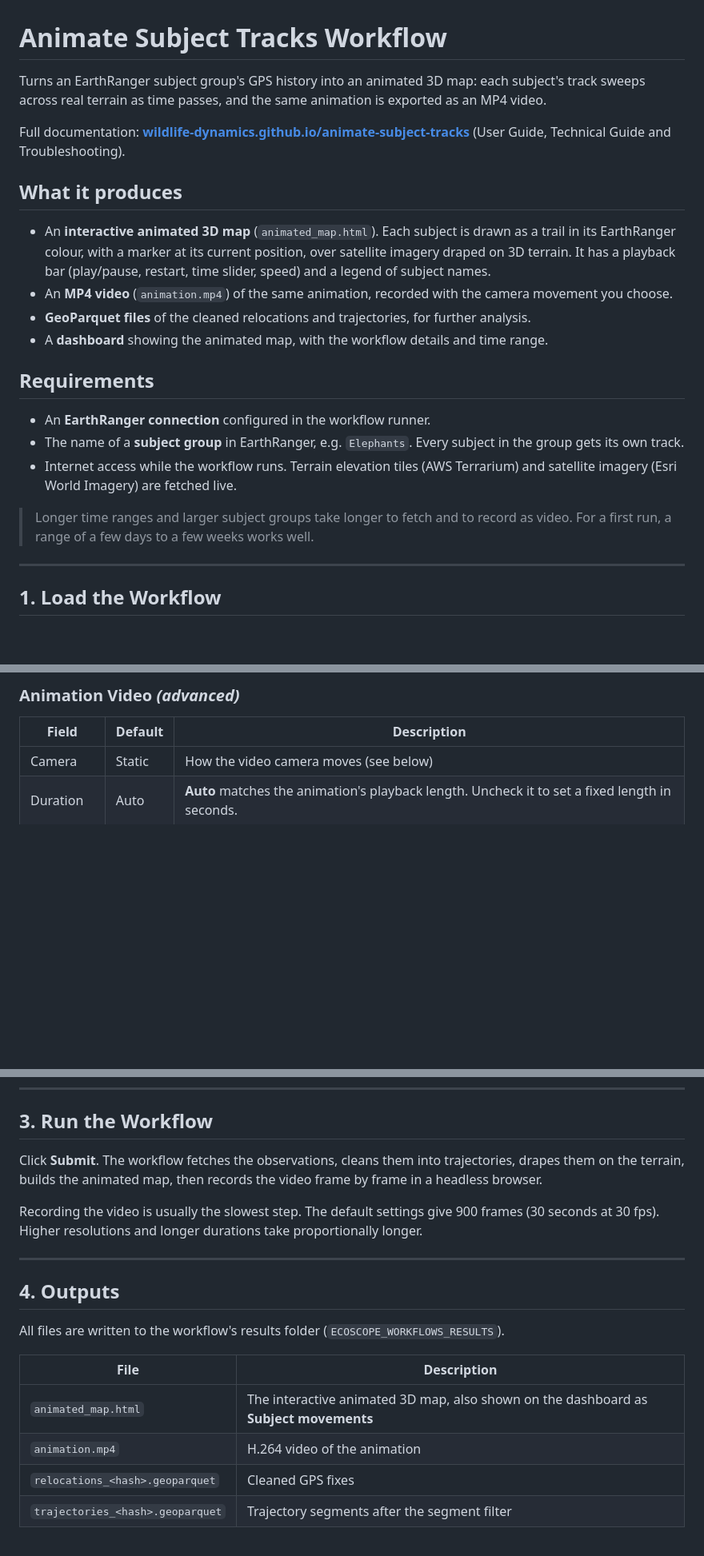
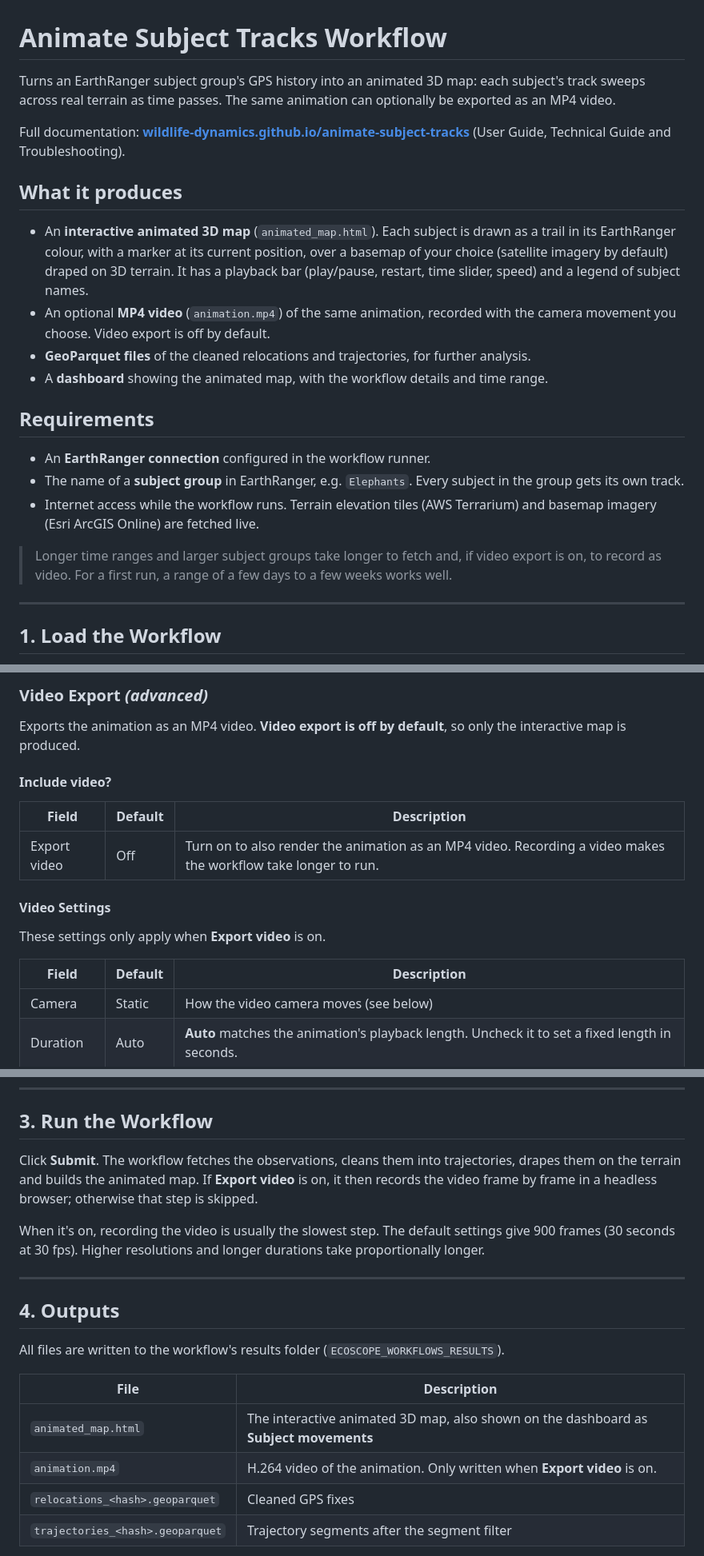
Before and after one commit to wildlife-dynamics/animate-subject-tracks, a Markdown page: README.md, 3 parts joined by grey strips. Shown: that part at 80% size. Rendered like a GitHub page; blank space fills up the shorter version.

```diff
--- a/README.md
+++ b/README.md
@@ -1,13 +1,13 @@
 # Animate Subject Tracks Workflow
 
-Turns an EarthRanger subject group's GPS history into an animated 3D map: each subject's track sweeps across real terrain as time passes, and the same animation is exported as an MP4 video.
+Turns an EarthRanger subject group's GPS history into an animated 3D map: each subject's track sweeps across real terrain as time passes. The same animation can optionally be exported as an MP4 video.
 
 Full documentation: **[wildlife-dynamics.github.io/animate-subject-tracks](https://wildlife-dynamics.github.io/animate-subject-tracks/)** (User Guide, Technical Guide and Troubleshooting).
 
 ## What it produces
 
-- An **interactive animated 3D map** (`animated_map.html`). Each subject is drawn as a trail in its EarthRanger colour, with a marker at its current position, over satellite imagery draped on 3D terrain. It has a playback bar (play/pause, restart, time slider, speed) and a legend of subject names.
-- An **MP4 video** (`animation.mp4`) of the same animation, recorded with the camera movement you choose.
+- An **interactive animated 3D map** (`animated_map.html`). Each subject is drawn as a trail in its EarthRanger colour, with a marker at its current position, over a basemap of your choice (satellite imagery by default) draped on 3D terrain. It has a playback bar (play/pause, restart, time slider, speed) and a legend of subject names.
+- An optional **MP4 video** (`animation.mp4`) of the same animation, recorded with the camera movement you choose. Video export is off by default.
 - **GeoParquet files** of the cleaned relocations and trajectories, for further analysis.
 - A **dashboard** showing the animated map, with the workflow details and time range.
 
@@ -15,9 +15,9 @@ Full documentation: **[wildlife-dynamics.github.io/animate-subject-tracks](https
 
 - An **EarthRanger connection** configured in the workflow runner.
 - The name of a **subject group** in EarthRanger, e.g. `Elephants`. Every subject in the group gets its own track.
-- Internet access while the workflow runs. Terrain elevation tiles (AWS Terrarium) and satellite imagery (Esri World Imagery) are fetched live.
+- Internet access while the workflow runs. Terrain elevation tiles (AWS Terrarium) and basemap imagery (Esri ArcGIS Online) are fetched live.
 
-> Longer time ranges and larger subject groups take longer to fetch and to record as video. For a first run, a range of a few days to a few weeks works well.
+> Longer time ranges and larger subject groups take longer to fetch and, if video export is on, to record as video. For a first run, a range of a few days to a few weeks works well.
 
 ---
 
@@ -123,5 +144,17 @@ Sets which parts of the playback bar appear on the interactive map: play/pause,
 
-### Animation Video *(advanced)*
+### Video Export *(advanced)*
+
+Exports the animation as an MP4 video. **Video export is off by default**, so only the interactive map is produced.
+
+#### Include video?
+
+| Field | Default | Description |
+|-------|---------|-------------|
+| Export video | Off | Turn on to also render the animation as an MP4 video. Recording a video makes the workflow take longer to run. |
+
+#### Video Settings
+
+These settings only apply when **Export video** is on.
 
 | Field | Default | Description |
 |-------|---------|-------------|
@@ -145,9 +178,9 @@ Every camera frames whatever is animating at the video's size, using the map's p
 
 ## 3. Run the Workflow
 
-Click **Submit**. The workflow fetches the observations, cleans them into trajectories, drapes them on the terrain, builds the animated map, then records the video frame by frame in a headless browser.
+Click **Submit**. The workflow fetches the observations, cleans them into trajectories, drapes them on the terrain and builds the animated map. If **Export video** is on, it then records the video frame by frame in a headless browser; otherwise that step is skipped.
 
-Recording the video is usually the slowest step. The default settings give 900 frames (30 seconds at 30 fps). Higher resolutions and longer durations take proportionally longer.
+When it's on, recording the video is usually the slowest step. The default settings give 900 frames (30 seconds at 30 fps). Higher resolutions and longer durations take proportionally longer.
 
 ---
 
@@ -158,7 +191,7 @@ All files are written to the workflow's results folder (`ECOSCOPE_WORKFLOWS_RESU
 | File | Description |
 |------|-------------|
 | `animated_map.html` | The interactive animated 3D map, also shown on the dashboard as **Subject movements** |
-| `animation.mp4` | H.264 video of the animation |
+| `animation.mp4` | H.264 video of the animation. Only written when **Export video** is on. |
 | `relocations_<hash>.geoparquet` | Cleaned GPS fixes |
 | `trajectories_<hash>.geoparquet` | Trajectory segments after the segment filter |
 
```
Also changed, not shown: other parts of README.md (+31 -9 lines), ecoscope-workflows-animate-tracks-workflow/README.md (+5 -5 lines), ecoscope-workflows-animate-tracks-workflow/graph.png, 10 other files.
